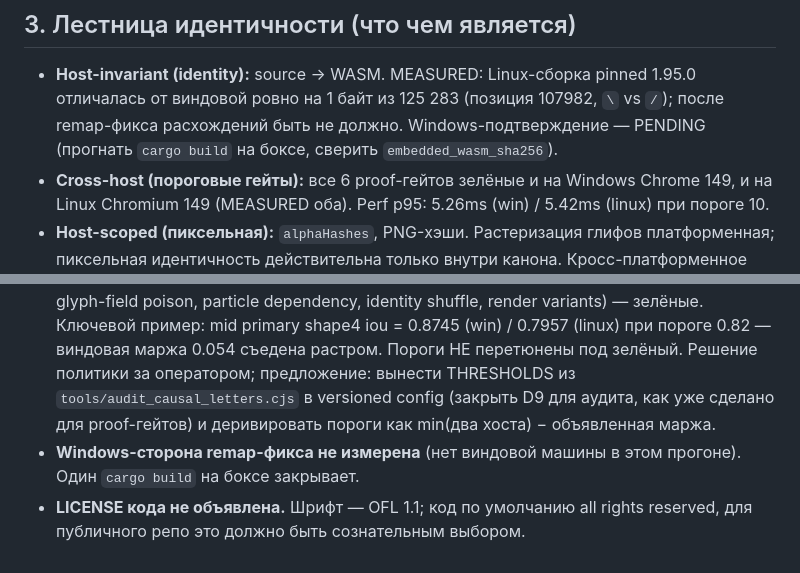
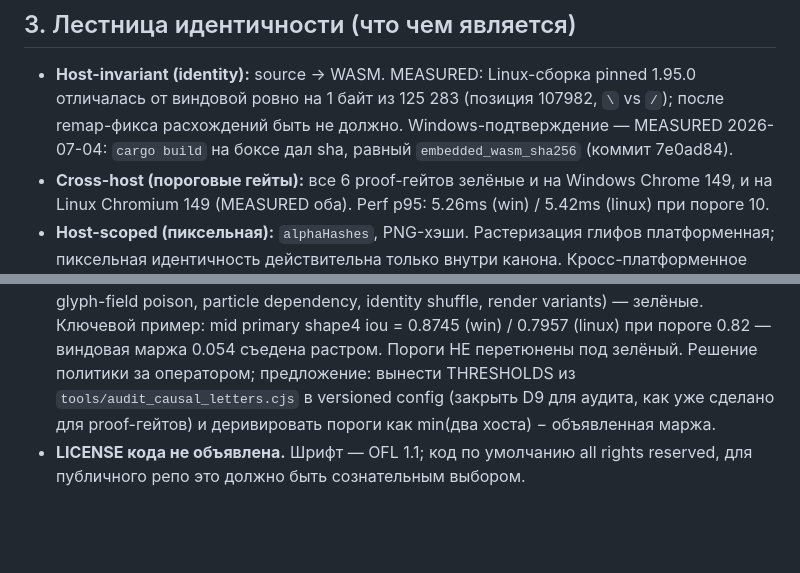
Before and after one commit to HOLYAC/live-steel, a Markdown page: CANON.md, 2 parts joined by grey strips. Drawn GitHub-style; blank space fills up the shorter version.

Commit message:
Record Windows remap measurement

```diff
--- a/CANON.md
+++ b/CANON.md
@@ -38,8 +38,8 @@
 - **Host-invariant (identity):** source → WASM. MEASURED: Linux-сборка pinned
   1.95.0 отличалась от виндовой ровно на 1 байт из 125 283 (позиция 107982,
   `\` vs `/`); после remap-фикса расхождений быть не должно.
-  Windows-подтверждение — PENDING (прогнать `cargo build` на боксе, сверить
-  `embedded_wasm_sha256`).
+  Windows-подтверждение — MEASURED 2026-07-04: `cargo build` на боксе дал sha,
+  равный `embedded_wasm_sha256` (коммит 7e0ad84).
 - **Cross-host (пороговые гейты):** все 6 proof-гейтов зелёные и на Windows
   Chrome 149, и на Linux Chromium 149 (MEASURED оба). Perf p95: 5.26ms (win) /
   5.42ms (linux) при пороге 10.
@@ -68,7 +68,5 @@
   `tools/audit_causal_letters.cjs` в versioned config (закрыть D9 для аудита,
   как уже сделано для proof-гейтов) и деривировать пороги как
   min(два хоста) − объявленная маржа.
-- **Windows-сторона remap-фикса не измерена** (нет виндовой машины в этом
-  прогоне). Один `cargo build` на боксе закрывает.
 - **LICENSE кода не объявлена.** Шрифт — OFL 1.1; код по умолчанию
   all rights reserved, для публичного репо это должно быть сознательным выбором.
```
